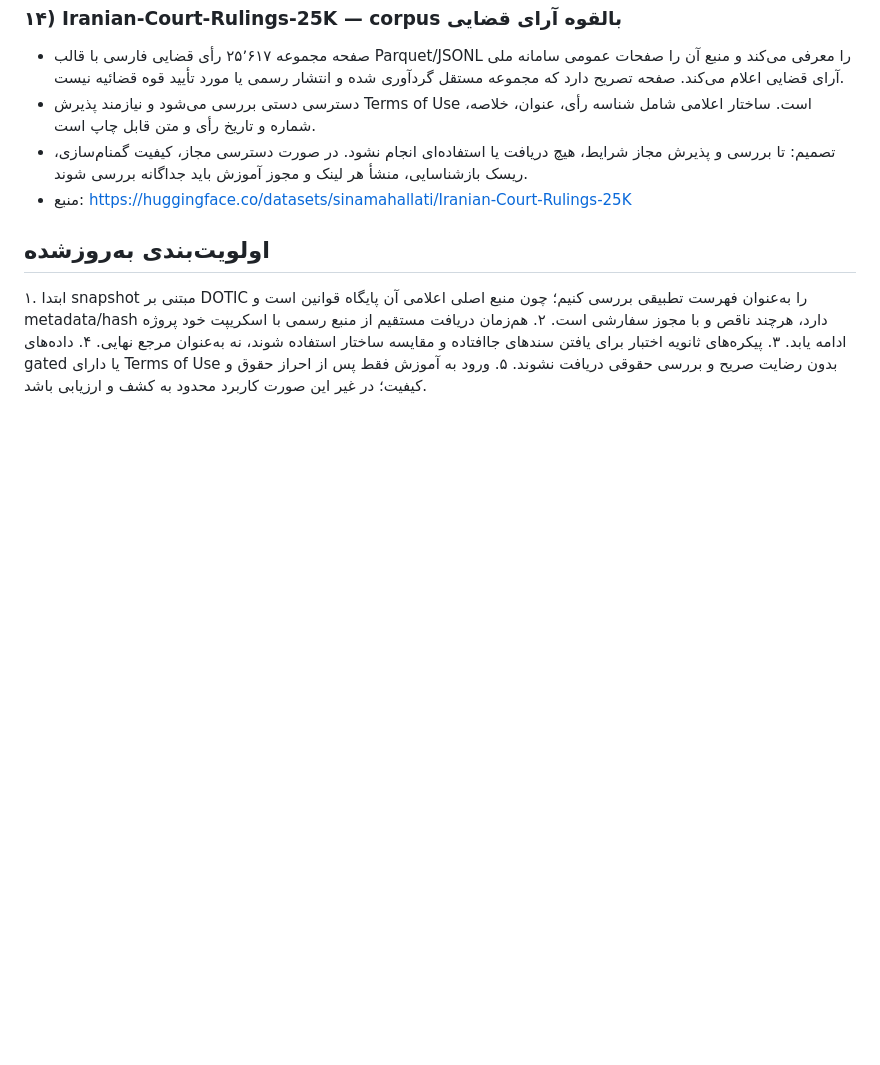
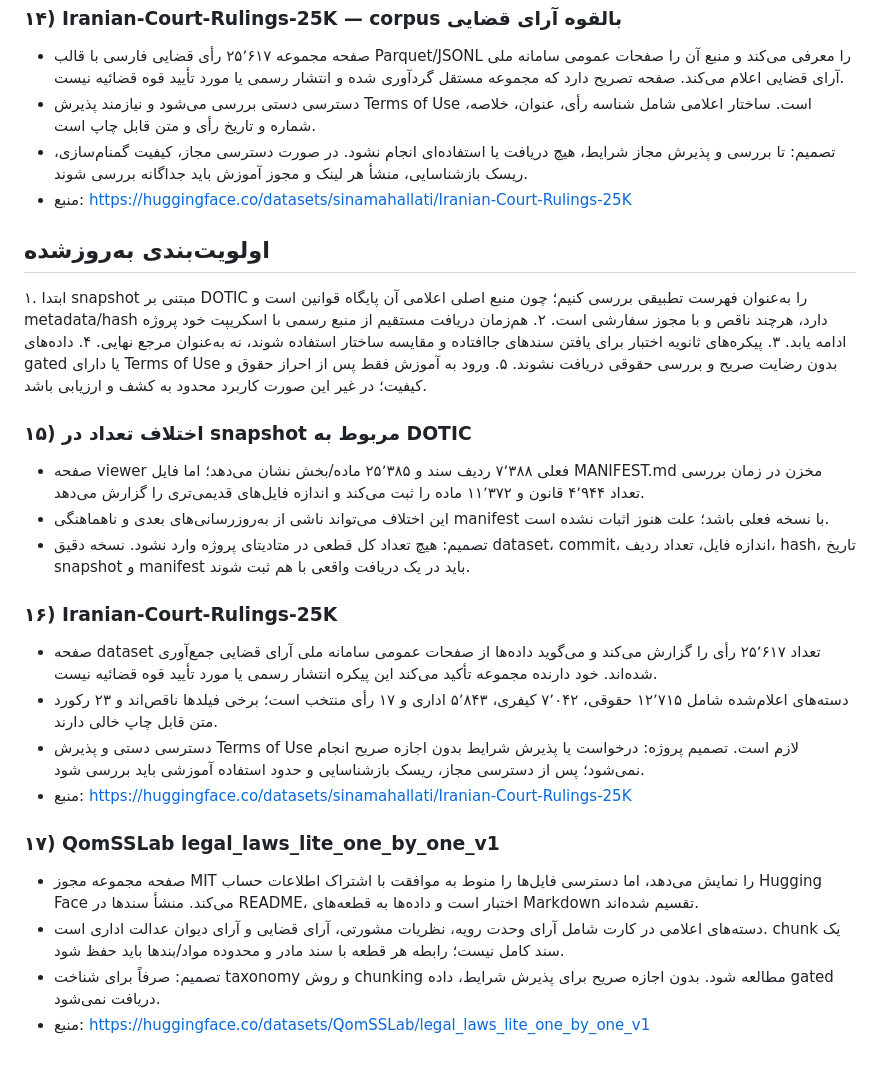
Before and after one commit to imanmoazzamvahid-lgtm/amlak058-site, a Markdown page: iran-llm/data/DATA_SOURCE_DECISIONS.md, the part around the change. GitHub-like rendering; blank space fills up the shorter version.

Commit message:
Record snapshot count discrepancy and court-rulings dataset limits

```diff
--- a/iran-llm/data/DATA_SOURCE_DECISIONS.md
+++ b/iran-llm/data/DATA_SOURCE_DECISIONS.md
@@ -99,3 +99,19 @@
 ۳. پیکره‌های ثانویه اختبار برای یافتن سندهای جاافتاده و مقایسه ساختار استفاده شوند، نه به‌عنوان مرجع نهایی.
 ۴. داده‌های gated یا دارای Terms of Use بدون رضایت صریح و بررسی حقوقی دریافت نشوند.
 ۵. ورود به آموزش فقط پس از احراز حقوق و کیفیت؛ در غیر این صورت کاربرد محدود به کشف و ارزیابی باشد.
+### ۱۵) اختلاف تعداد در snapshot مربوط به DOTIC
+- صفحه viewer فعلی ۷٬۳۸۸ ردیف سند و ۲۵٬۳۸۵ ماده/بخش نشان می‌دهد؛ اما فایل MANIFEST.md مخزن در زمان بررسی تعداد ۴٬۹۴۴ قانون و ۱۱٬۳۷۲ ماده را ثبت می‌کند و اندازه فایل‌های قدیمی‌تری را گزارش می‌دهد.
+- این اختلاف می‌تواند ناشی از به‌روزرسانی‌های بعدی و ناهماهنگی manifest با نسخه فعلی باشد؛ علت هنوز اثبات نشده است.
+- تصمیم: هیچ تعداد کل قطعی در متادیتای پروژه وارد نشود. نسخه دقیق dataset، commit، اندازه فایل، تعداد ردیف، hash، تاریخ snapshot و manifest باید در یک دریافت واقعی با هم ثبت شوند.
+
+### ۱۶) Iranian-Court-Rulings-25K
+- صفحه dataset تعداد ۲۵٬۶۱۷ رأی را گزارش می‌کند و می‌گوید داده‌ها از صفحات عمومی سامانه ملی آرای قضایی جمع‌آوری شده‌اند. خود دارنده مجموعه تأکید می‌کند این پیکره انتشار رسمی یا مورد تأیید قوه قضائیه نیست.
+- دسته‌های اعلام‌شده شامل ۱۲٬۷۱۵ حقوقی، ۷٬۰۴۲ کیفری، ۵٬۸۴۳ اداری و ۱۷ رأی منتخب است؛ برخی فیلدها ناقص‌اند و ۲۳ رکورد متن قابل چاپ خالی دارند.
+- دسترسی دستی و پذیرش Terms of Use لازم است. تصمیم پروژه: درخواست یا پذیرش شرایط بدون اجازه صریح انجام نمی‌شود؛ پس از دسترسی مجاز، ریسک بازشناسایی و حدود استفاده آموزشی باید بررسی شود.
+- منبع: https://huggingface.co/datasets/sinamahallati/Iranian-Court-Rulings-25K
+
+### ۱۷) QomSSLab legal_laws_lite_one_by_one_v1
+- صفحه مجموعه مجوز MIT را نمایش می‌دهد، اما دسترسی فایل‌ها را منوط به موافقت با اشتراک اطلاعات حساب Hugging Face می‌کند. منشأ سندها در README، اختبار است و داده‌ها به قطعه‌های Markdown تقسیم شده‌اند.
+- دسته‌های اعلامی در کارت شامل آرای وحدت رویه، نظریات مشورتی، آرای قضایی و آرای دیوان عدالت اداری است. chunk یک سند کامل نیست؛ رابطه هر قطعه با سند مادر و محدوده مواد/بندها باید حفظ شود.
+- تصمیم: صرفاً برای شناخت taxonomy و روش chunking مطالعه شود. بدون اجازه صریح برای پذیرش شرایط، داده gated دریافت نمی‌شود.
+- منبع: https://huggingface.co/datasets/QomSSLab/legal_laws_lite_one_by_one_v1
```
